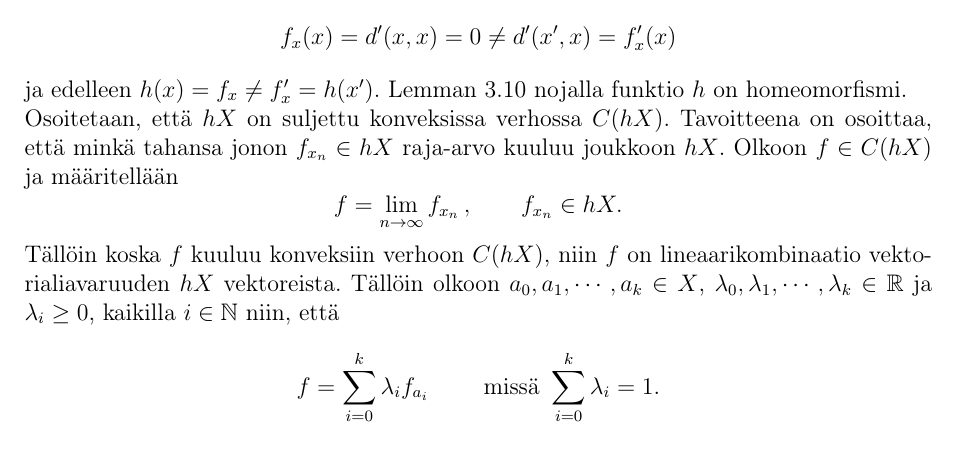
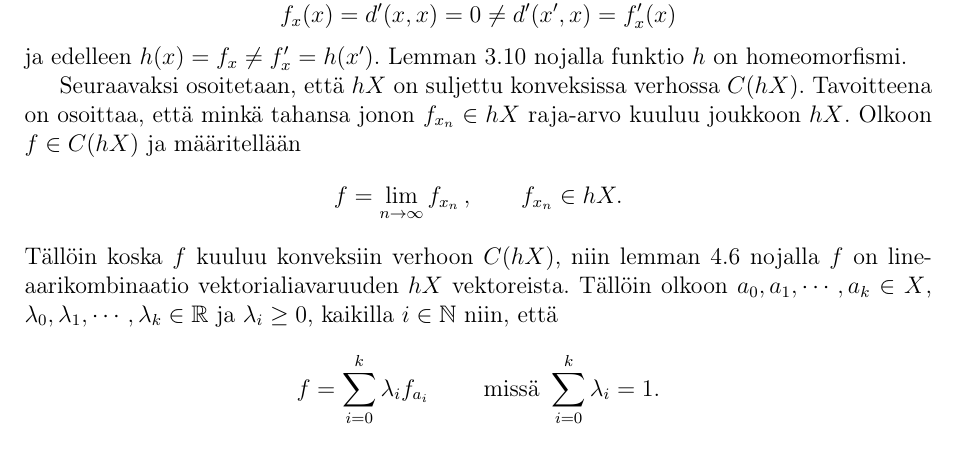
Before and after one commit to Hiridur/kandi, a LaTeX document (kandi15.tex): part of page 14 of 15, cut so that both start at the same text. Compiled offline with pdfLaTeX.

Commit message:
minor changes

```diff
--- a/kandi15.tex
+++ b/kandi15.tex
@@ -486,12 +486,12 @@ $$||f_{x_1} - f_{x_2} ||=\sup_{x\in X} |d'(x_1 , x )-d'(x_2 , x )| \geq |d'(x_1
 Toisaalta mielivaltaiselle $y\in X$ pätee
 $$|f_{x_1} (y)- f_{x_2} (y)|=|d'(x_1 ,y )-d'(x_2 ,y)|\leq d'(x_1 , x_2 ),$$
 jolloin siis $||f_{x_1}-f_{x_2}||\leq d(x_1 , x_2 )$. Edeltävistä epäyhtälöistä saadaan $d(f_{x_1},f_{x_2})= d'(x_1 , x_2 )$, jolloin kuvaus $h\colon X\rightarrow h(X)$  on isometria.
+Funktio $h$ on bijektio, sillä kaikilla $x,x'\in X$, $x\neq x'$ pätee $$ f_x (x)=d'(x,x)=0\neq d'(x',x)=f_x' (x)$$ ja edelleen $h(x)=f_x \neq f_x'=h(x') $. Lemman \ref{isolemma} nojalla funktio $h$ on homeomorfismi.
+%\newpage
 
-Funktio $h$ on bijektio, sillä kaikilla $x,x'\in X,x\neq x'$ pätee $$ f_x (x)=d'(x,x)=0\neq d'(x',x)=f_x' (x)$$ ja edelleen $h(x)=f_x \neq f_x'=h(x') $. Lemman \ref{isolemma} nojalla funktio $h$ on homeomorfismi.\\
-%\newpage
-Osoitetaan, että $hX$ on suljettu konveksissa verhossa $C(hX)$. Tavoitteena on osoittaa, että minkä tahansa jonon $f_{x_n}\in hX$ raja-arvo kuuluu joukkoon $ hX$. Olkoon $f\in C(hX)$ ja määritellään
+Seuraavaksi osoitetaan, että $hX$ on suljettu konveksissa verhossa $C(hX)$. Tavoitteena on osoittaa, että minkä tahansa jonon $f_{x_n}\in hX$ raja-arvo kuuluu joukkoon $ hX$. Olkoon $f\in C(hX)$ ja määritellään
 $$f=\lim_{n\rightarrow\infty} f_{x_n} \, , \qquad f_{x_n}\in hX.$$
-Tällöin koska $f$ kuuluu konveksiin verhoon $C(hX)$, niin $f$ on lineaarikombinaatio vektorialiavaruuden $hX$ vektoreista. Tällöin olkoon $a_0,a_1,\cdots, a_k \in X$, $\lambda_0,\lambda_1,\cdots, \lambda_k \in \R$ ja $\lambda_i\geq 0$, kaikilla $ i\in\N$ niin, että $$f=\sum_{i=0}^k \lambda_i f_{a_i}\qquad \text{ missä } \sum_{i=0}^k \lambda_i =1.$$
+Tällöin koska $f$ kuuluu konveksiin verhoon $C(hX)$, niin lemman \ref{konveksilineaari} nojalla $f$ on lineaarikombinaatio vektorialiavaruuden $hX$ vektoreista. Tällöin olkoon $a_0,a_1,\cdots, a_k \in X$, $\lambda_0,\lambda_1,\cdots, \lambda_k \in \R$ ja $\lambda_i\geq 0$, kaikilla $ i\in\N$ niin, että $$f=\sum_{i=0}^k \lambda_i f_{a_i}\qquad \text{ missä } \sum_{i=0}^k \lambda_i =1.$$
 Tällöin on ainakin yksi $i\leq k$, jolla $\lambda_i \geq 1/(k+1)$. Tämä seuraa siitä, että $$\sum_{i=0}^k \frac{1}{k+1}=k\cdot \dfrac{1}{k+1}=\dfrac{k}{k+1}<1 .$$ Tällöin voidaan vaihtaa $\lambda_0$ ja $\lambda_i$ keskenään ja vastaavasti $a_0$ ja $a_i$ keskenään, jolloin saadaan $\lambda_0\geq 1/(k+1)$. Jos jollain $i\neq j$ ja $i,j\leq k$ %ja $i,j\in \N$
 pätee $ a_i=a_j$, niin on mahdollista valita uudet $$a_0,a_1,\cdots a_i,\cdots, a_{j-1},a_{j+1},\cdots a_{k}$$ ja vastaavat $$\lambda_0,\lambda_1,\cdots, (\lambda_i+\lambda_j),\cdots ,
 \lambda_{j-1},
```
Also changed, not shown: kandi15.pdf, kandi15.tex (2 more changed lines).
